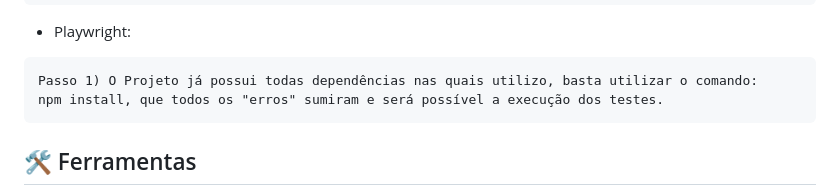
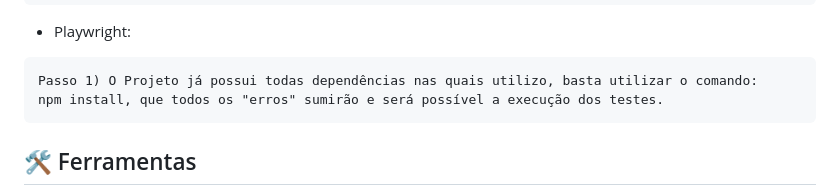
Before and after one commit to lucaschaveslcs/desafio_automacao, a Markdown page: README.MD, the part around the change. GitHub-like rendering.

Commit message:
REFACTOR[#02]: Atualização no README.

````diff
--- a/README.MD
+++ b/README.MD
@@ -47,7 +47,7 @@ Passo 13) Terminada a instalação clique em Finish e pronto.
 * Playwright:
 ```
 Passo 1) O Projeto já possui todas dependências nas quais utilizo, basta utilizar o comando:
-npm install, que todos os "erros" sumiram e será possível a execução dos testes.
+npm install, que todos os "erros" sumirão e será possível a execução dos testes.
 ```
 
 ## 🛠️ Ferramentas
````
